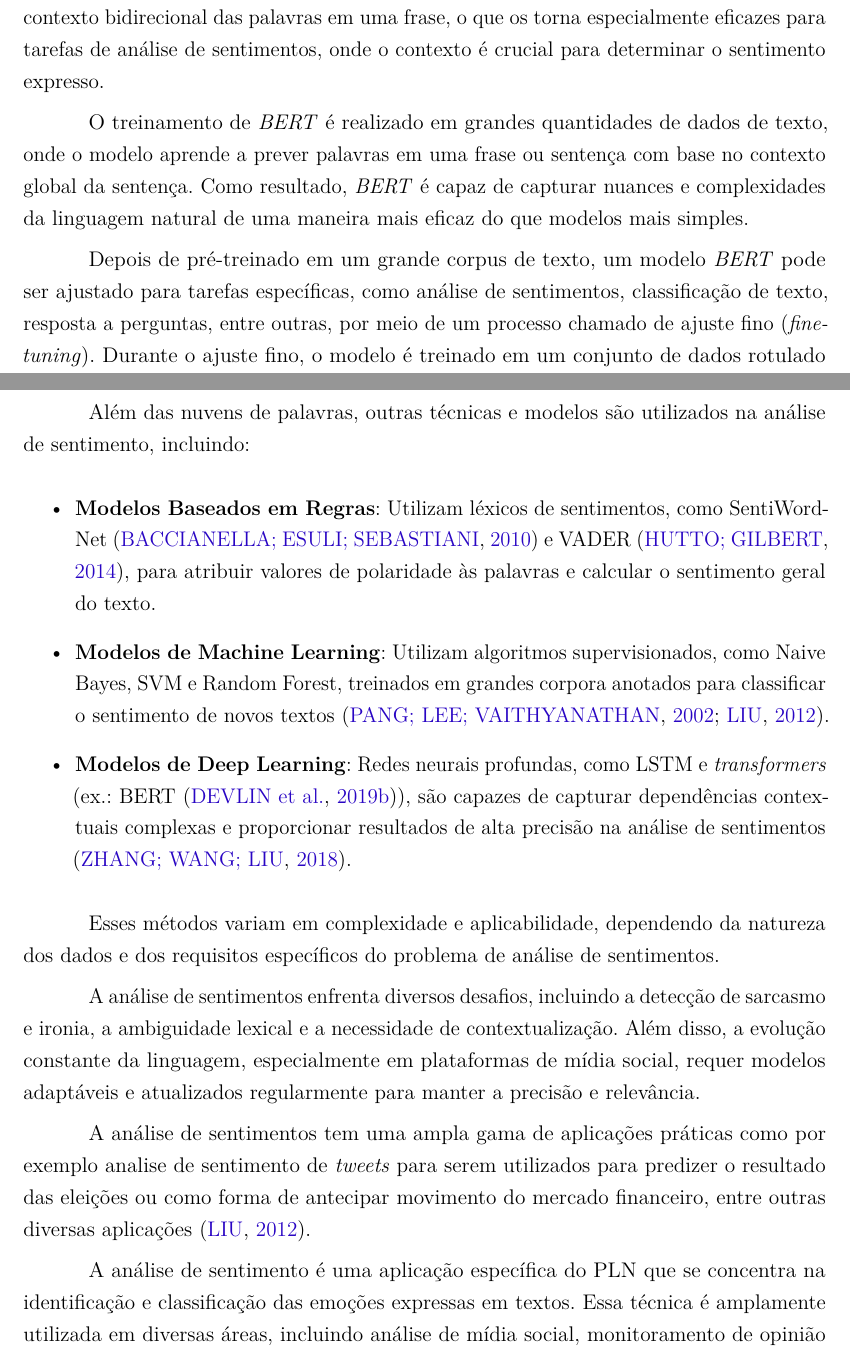
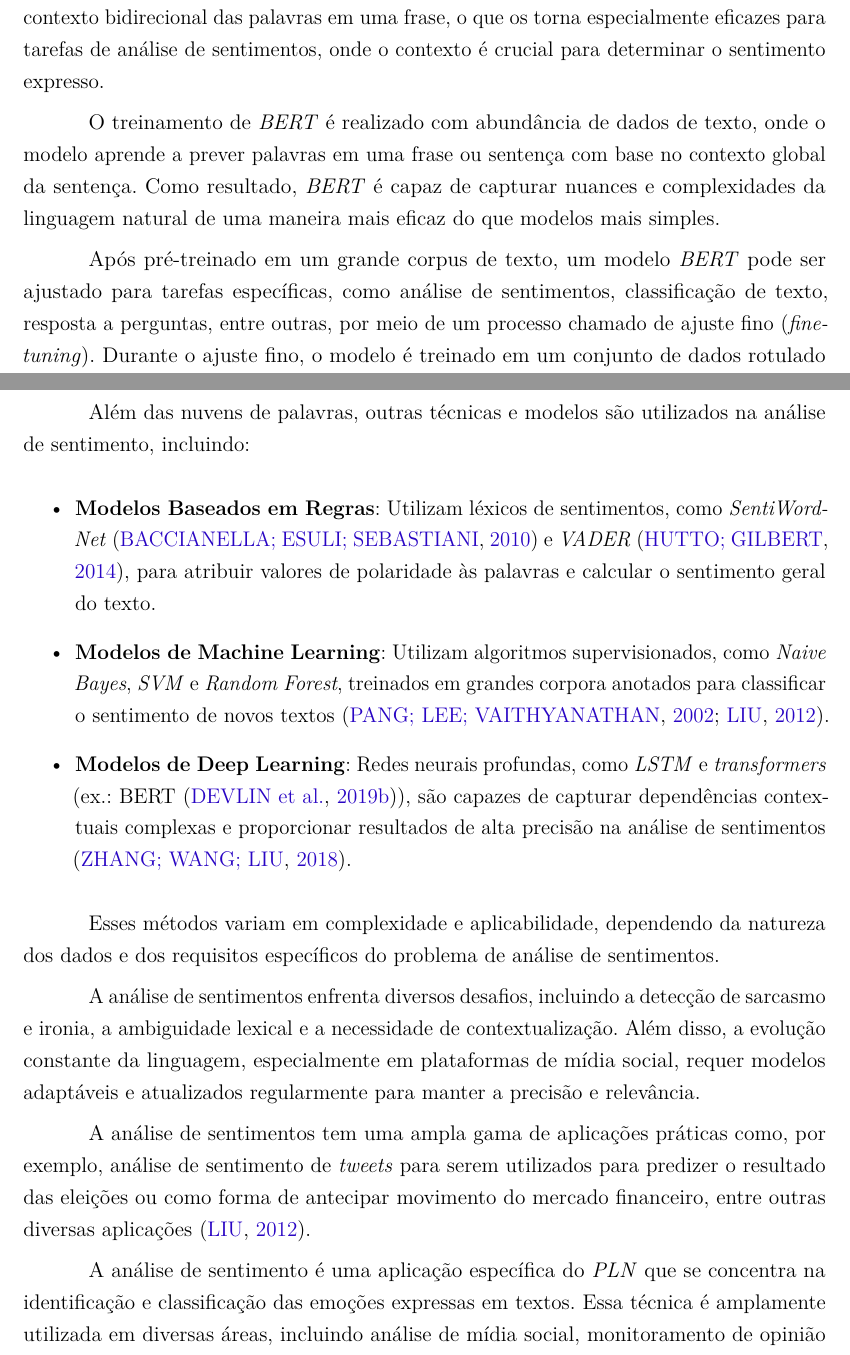
Before and after one commit to emerson-matos/tcc-latex, a LaTeX thesis (dissertacao.tex, which reads capitulos/fund_teorica.tex): two parts of pages 10 and 13 of 46, joined at a grey line, cut so that both start at the same text. Compiled offline with pdfLaTeX.

Commit message:
Updates from Overleaf

```diff
--- a/capitulos/fund_teorica.tex
+++ b/capitulos/fund_teorica.tex
@@ -44,7 +44,7 @@ Um modelo baseado em \textit{BERT}(\textit{Bidirectional Encoder Representations
 
 Os modelos BERT são uma família de modelos de linguagem baseados em \textit{transformers} que foram pré-treinados em grandes corpora de texto. Eles são capazes de capturar o contexto bidirecional das palavras em uma frase, o que os torna especialmente eficazes para tarefas de análise de sentimentos, onde o contexto é crucial para determinar o sentimento expresso.
 
-O treinamento de \textit{BERT} é realizado em grandes quantidades de dados de texto, onde o modelo aprende a prever palavras em uma frase ou sentença com base no contexto global da sentença. Como resultado, \textit{BERT} é capaz de capturar nuances e complexidades da linguagem natural de uma maneira mais eficaz do que modelos mais simples.
+O treinamento de \textit{BERT} é realizado com abundância de dados de texto, onde o modelo aprende a prever palavras em uma frase ou sentença com base no contexto global da sentença. Como resultado, \textit{BERT} é capaz de capturar nuances e complexidades da linguagem natural de uma maneira mais eficaz do que modelos mais simples.
 
-Depois de pré-treinado em um grande corpus de texto, um modelo \textit{BERT} pode ser ajustado para tarefas específicas, como análise de sentimentos, classificação de texto, resposta a perguntas, entre outras, por meio de um processo chamado de ajuste fino (\textit{fine-tuning}). Durante o ajuste fino, o modelo é treinado em um conjunto de dados rotulado específico para a tarefa em questão, adaptando suas representações aprendidas durante o pré-treinamento para a tarefa específica.
+Após pré-treinado em um grande corpus de texto, um modelo \textit{BERT} pode ser ajustado para tarefas específicas, como análise de sentimentos, classificação de texto, resposta a perguntas, entre outras, por meio de um processo chamado de ajuste fino (\textit{fine-tuning}). Durante o ajuste fino, o modelo é treinado em um conjunto de dados rotulado específico para a tarefa em questão, adaptando suas representações aprendidas durante o pré-treinamento para a tarefa específica.
 
@@ -97,9 +97,9 @@ Essa abordagem é valiosa na análise de sentimentos, pois permite uma rápida i
 Além das nuvens de palavras, outras técnicas e modelos são utilizados na análise de sentimento, incluindo:
 
 \begin{itemize}
-    \item \textbf{Modelos Baseados em Regras}: Utilizam léxicos de sentimentos, como SentiWordNet \cite{Baccianella2010} e VADER \cite{Hutto2014}, para atribuir valores de polaridade às palavras e calcular o sentimento geral do texto.
-    \item \textbf{Modelos de Machine Learning}: Utilizam algoritmos supervisionados, como Naive Bayes, SVM e Random Forest, treinados em grandes corpora anotados para classificar o sentimento de novos textos \cite{Pang2002, Liu2012}.
-    \item \textbf{Modelos de Deep Learning}: Redes neurais profundas, como LSTM e \textit{transformers} (ex.: BERT \cite{Devlin2019}), são capazes de capturar dependências contextuais complexas e proporcionar resultados de alta precisão na análise de sentimentos \cite{Zhang2018}.
+    \item \textbf{Modelos Baseados em Regras}: Utilizam léxicos de sentimentos, como \textit{SentiWordNet} \cite{Baccianella2010} e \textit{VADER} \cite{Hutto2014}, para atribuir valores de polaridade às palavras e calcular o sentimento geral do texto.
+    \item \textbf{Modelos de Machine Learning}: Utilizam algoritmos supervisionados, como \textit{Naive Bayes}, \textit{SVM} e \textit{Random Forest}, treinados em grandes corpora anotados para classificar o sentimento de novos textos \cite{Pang2002, Liu2012}.
+    \item \textbf{Modelos de Deep Learning}: Redes neurais profundas, como \textit{LSTM} e \textit{transformers} (ex.: BERT \cite{Devlin2019}), são capazes de capturar dependências contextuais complexas e proporcionar resultados de alta precisão na análise de sentimentos \cite{Zhang2018}.
 \end{itemize}
 
 Esses métodos variam em complexidade e aplicabilidade, dependendo da natureza dos dados e dos requisitos específicos do problema de análise de sentimentos.
@@ -108,9 +108,9 @@ A análise de sentimentos enfrenta diversos desafios, incluindo a detecção de
 
 % \subsubsection{Aplicações Práticas da Análise de Sentimentos}
 
-A análise de sentimentos tem uma ampla gama de aplicações práticas como por exemplo analise de sentimento de \textit{tweets} para serem utilizados para predizer o resultado das eleições ou como forma de antecipar movimento do mercado financeiro, entre outras diversas aplicações \cite{Liu2012}.
+A análise de sentimentos tem uma ampla gama de aplicações práticas como, por exemplo, análise de sentimento de \textit{tweets} para serem utilizados para predizer o resultado das eleições ou como forma de antecipar movimento do mercado financeiro, entre outras diversas aplicações \cite{Liu2012}.
 
-A análise de sentimento é uma aplicação específica do PLN que se concentra na identificação e classificação das emoções expressas em textos. Essa técnica é amplamente utilizada em diversas áreas, incluindo análise de mídia social, monitoramento de opinião pública, análise de opinião do cliente e tomada de decisões empresariais. A análise de sentimento é uma área de pesquisa em constante evolução, impulsionadas pelo avanço das tecnologias de inteligência artificial e pela crescente disponibilidade de dados textuais. A compreensão dos conceitos e técnicas fundamentais nessas áreas é essencial para o desenvolvimento de sistemas eficazes de análise de sentimento, com aplicações em uma ampla gama de domínios, desde o marketing digital até a assistência virtual ao cliente.
+A análise de sentimento é uma aplicação específica do \textit{PLN} que se concentra na identificação e classificação das emoções expressas em textos. Essa técnica é amplamente utilizada em diversas áreas, incluindo análise de mídia social, monitoramento de opinião pública, análise de opinião do cliente e tomada de decisões empresariais. A análise de sentimento é uma área de pesquisa em constante evolução, impulsionadas pelo avanço das tecnologias de inteligência artificial e pela crescente disponibilidade de dados textuais. A compreensão dos conceitos e técnicas fundamentais nessas áreas é essencial para o desenvolvimento de sistemas eficazes de análise de sentimento, com aplicações em uma ampla gama de domínios, desde o marketing digital até a assistência virtual ao cliente.
 
 % TODO
 % Uma técnica bastante popular é o agrupamento dos \textit{tokens} para ser posteriormente realizada uma representação visual dos dados, onde o tamanho do \textit{token} representa sua frequência em um dado corpus, e sua coloração pode servir para representar o sentimento do \textit{token}. Essa representação gráfica é nomeada \textit{wordcloud}, ou nuvem de palavras.
```
Also changed, not shown: capitulos/fund_teorica.tex (18 more changed lines).
